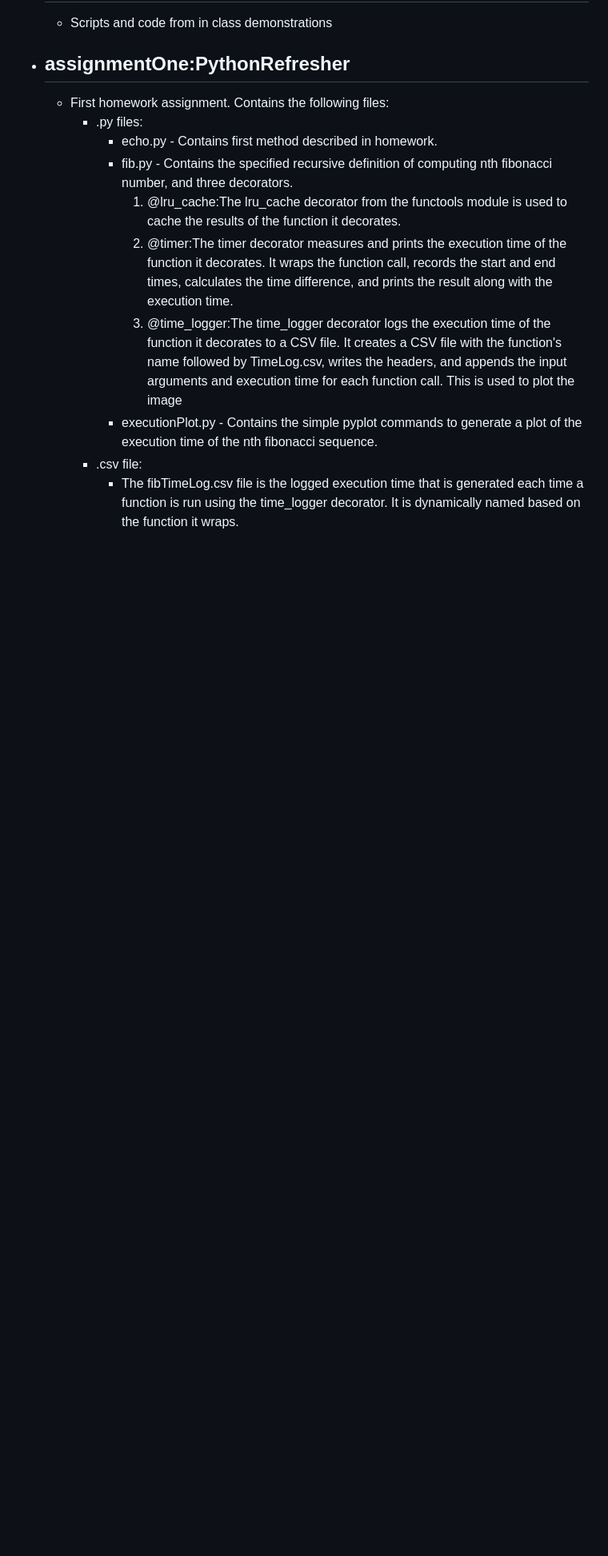
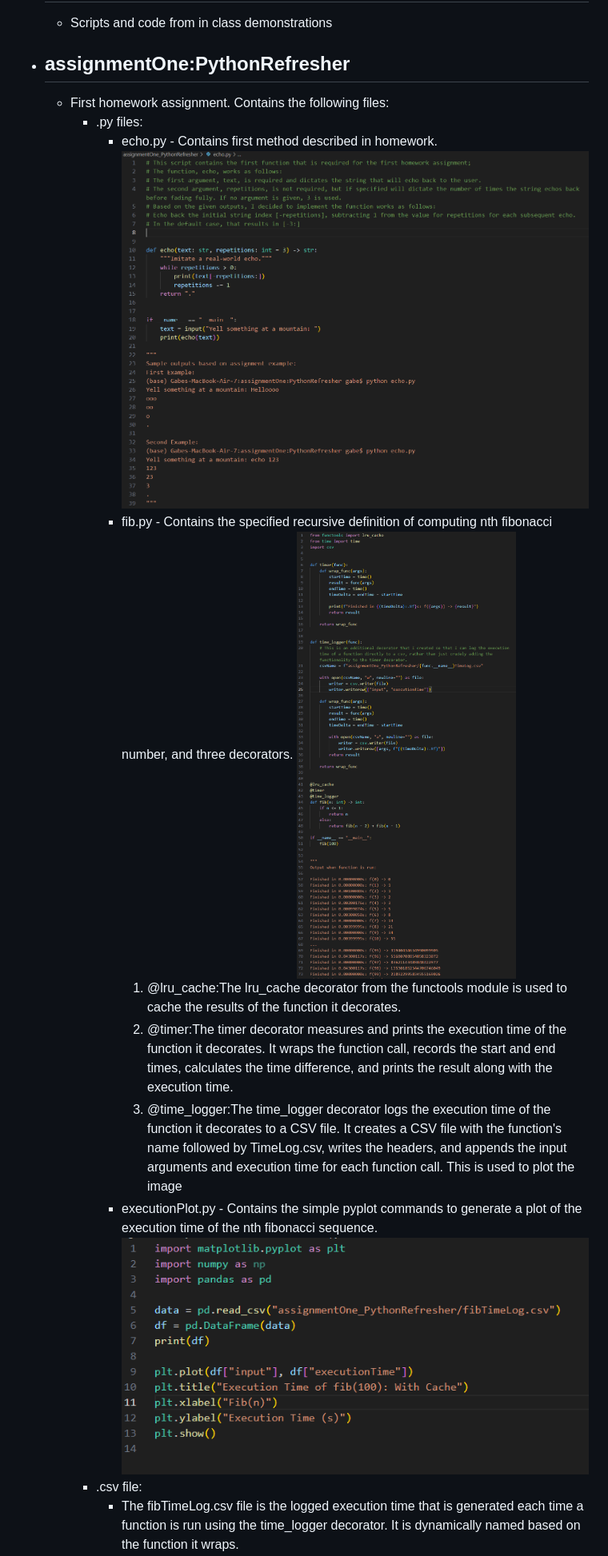
Before and after one commit to gabeVald/cs3980-2025, a Markdown page: README.md, the part around the change. Shown: that part at 80% size. Drawn GitHub-style; pictures changed too: assignmentOne_PythonRefresher/echo.png (added), assignmentOne_PythonRefresher/executionPlot.png (added), assignmentOne_PythonRefresher/fib.png (added); blank space fills up the shorter version.

Commit message:
Update README to include images for echo.py, fib.py, and executionPlot.py

```diff
--- a/README.md
+++ b/README.md
@@ -8,11 +8,14 @@
     - First homework assignment. Contains the following files:
         - .py files:
             - echo.py - Contains first method described in homework.
+            ![alt text](assignmentOne_PythonRefresher/echo.png)
             - fib.py - Contains the specified recursive definition of computing nth fibonacci number, and three decorators.
+             ![alt text](assignmentOne_PythonRefresher/fib.png)
                 1. @lru_cache:The lru_cache decorator from the functools module is used to cache the results of the function it decorates.
                 2. @timer:The timer decorator measures and prints the execution time of the function it decorates. It wraps the function call, records the start and end times, calculates the time difference, and prints the result along with the execution time.
                 3. @time_logger:The time_logger decorator logs the execution time of the function it decorates to a CSV file. It creates a CSV file with the function's name followed by TimeLog.csv, writes the headers, and appends the input arguments and execution time for each function call. This is used to plot the image
             - executionPlot.py - Contains the simple pyplot commands to generate a plot of the execution time of the nth fibonacci sequence.
+            ![alt text](assignmentOne_PythonRefresher/executionPlot.png)
         - .csv file:
             - The fibTimeLog.csv file is the logged execution time that is generated each time a function is run using the time_logger decorator. It is dynamically named based on the function it wraps.
         - .png file:
```
